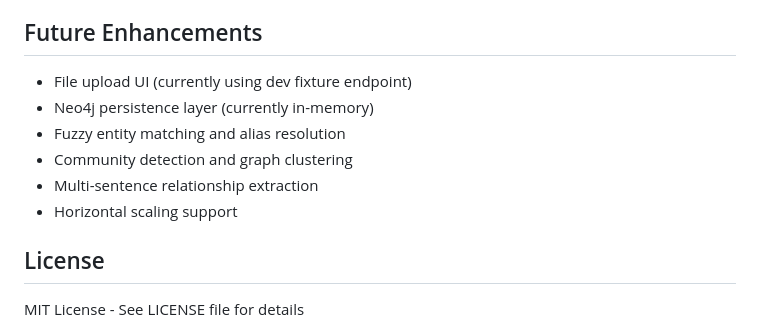
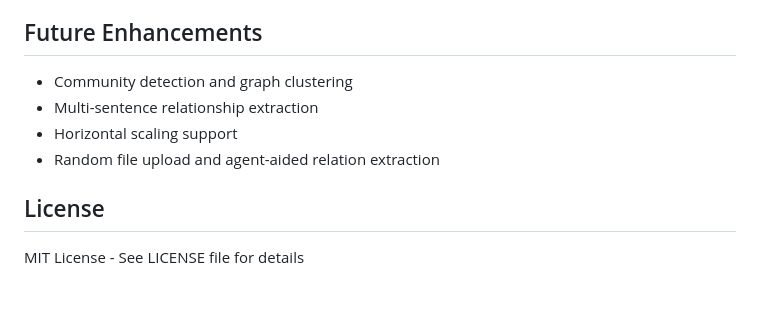
Before and after one commit to yang-qiyuan/Doc2Graph, a Markdown page: readme.md, the part around the change. GitHub-like rendering; blank space fills up the shorter version.

```diff
--- a/readme.md
+++ b/readme.md
@@ -239,13 +239,10 @@ ANTHROPIC_MODEL=claude-3-5-sonnet-20241022
 - **Cross-Document Fusion**: LLM-powered entity disambiguation with confidence scoring
 
 ## Future Enhancements
-
-- File upload UI (currently using dev fixture endpoint)
-- Neo4j persistence layer (currently in-memory)
-- Fuzzy entity matching and alias resolution
 - Community detection and graph clustering
 - Multi-sentence relationship extraction
 - Horizontal scaling support
+- Random file upload and agent-aided relation extraction
 
 ## License
 
```
